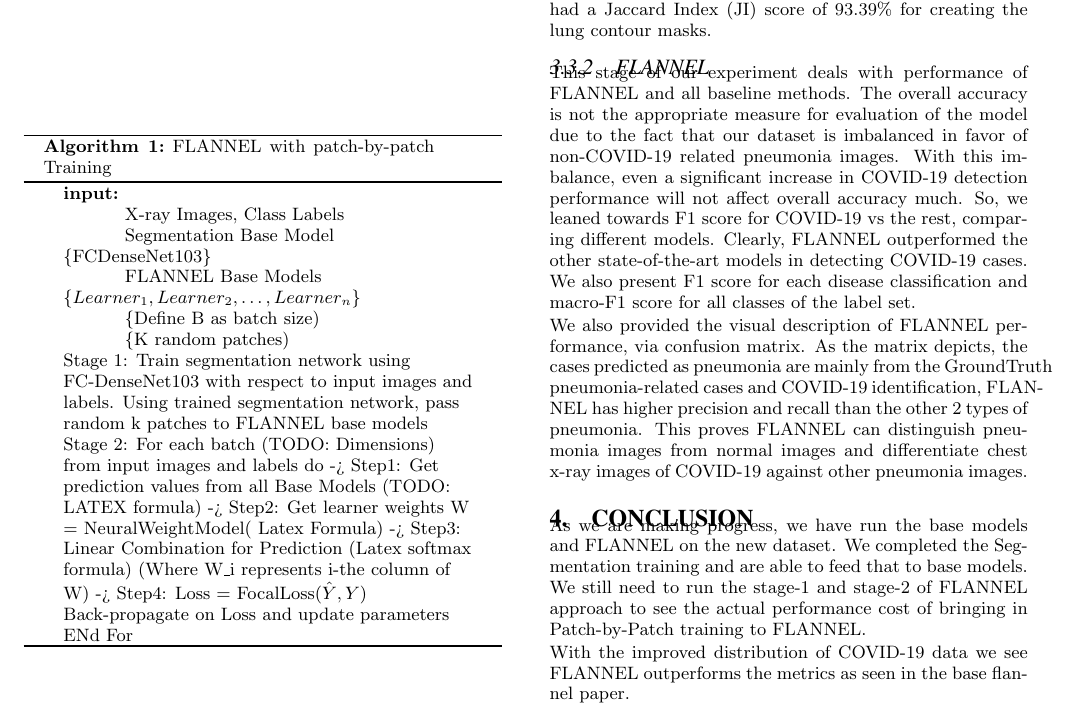
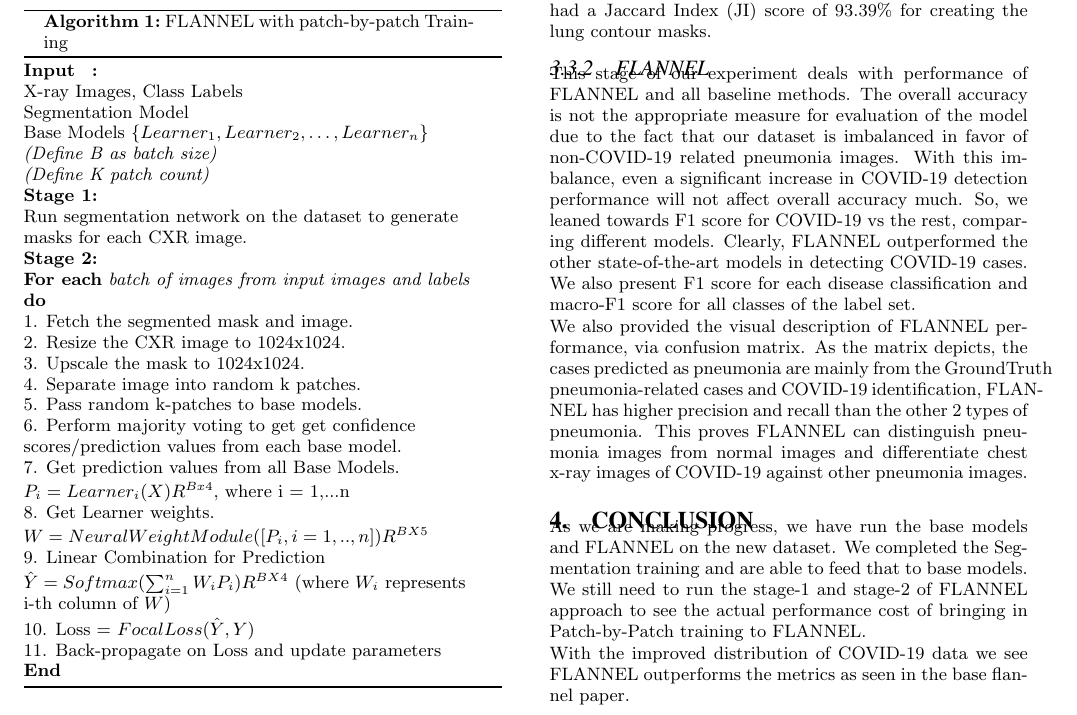
Before and after one commit to mannbiher/DeepLearningForHealthCareProject, a LaTeX document (draft/Project_Draft.tex): part of page 4 of 6, cut so that both start at the same text. Compiled offline with pdfLaTeX.

Commit message:
Algorithm formatting

```diff
--- a/draft/Project_Draft.tex
+++ b/draft/Project_Draft.tex
@@ -328,26 +330,46 @@ Number of Images Training 197 Validation 50
 
 
 
+\setlength{\algomargin}{0pt}
+\begin{algorithm}
+    \SetAlgoNoLine
+    \DontPrintSemicolon
+    \SetKwProg{Input}{Input:}{}{}
+    \SetKwBlock{AlgBlock}{}{}
+    \SetKwInOut{Input}{Input}
+    \SetKwInOut{StageOne}{Stage 1}
+    \SetKwInOut{StageTwo}{Stage 2}
+    \SetKwFor{ForE}{For each}{do}{End For}
+    \Input{\;
+        X-ray Images, Class Labels\;
+        Segmentation Model\;
+        Base Models \{$Learner_1, Learner_2, …, Learner_n$\}\;
+        \emph{(Define B as batch size)}\;
+        \emph{(Define K patch count)}\;
+    }
 
-\begin{algorithm}
-    \SetAlgoLined \SetKwInOut{Input}{input} \Input{\\
-        X-ray Images, Class Labels\\
-        Segmentation Base Model \{FCDenseNet103\} \\
-        FLANNEL Base Models \{$Learner_1, Learner_2, …, Learner_n$\} \\
-        \{Define B as batch size) \\
-        \{K random patches)}
+   \StageOne{\;
+        Run segmentation network on the dataset to generate masks for each CXR image.\;
+    }
+    \StageTwo{\;
+        \ForE{batch of images from input images and labels}{
+            1. Fetch the segmented mask and image.\;
+            2. Resize the CXR image to 1024x1024.\;
+            3. Upscale the mask to 1024x1024.\;
+            4. Separate image into random k patches.\;
+            5. Pass random k-patches to base models.\;
+            6. Perform majority voting to get get confidence scores/prediction values from each base model.\;
+            7. Get prediction values from all Base Models.\;
+            $P_i = Learner_i(X) R^{Bx4}$, where i = 1,...n\;
+            8. Get Learner weights.\;
+            $W=NeuralWeightModule([P_i, i=1,..,n]) R^{BX5}$\;
+            9. Linear Combination for Prediction\;
+            $\hat{Y}=Softmax(\sum_{i=1}^{n} W_i P_i) R^{BX4}$ (where $W_i$ represents i-th column of $W$)\;
+            10. Loss = $FocalLoss(\hat{Y}, Y)$\;
+            11. Back-propagate on Loss and update parameters
+            }
+        }
 
-
-
-    Stage 1: Train segmentation network using FC-DenseNet103 with respect to
-    input images and labels. Using trained segmentation network, pass random k
-    patches to FLANNEL base models Stage 2: For each batch (TODO: Dimensions)
-    from input images and labels do -> Step1: Get prediction values from all
-    Base Models (TODO: LATEX formula) -> Step2: Get learner weights W =
-    NeuralWeightModel( Latex Formula) -> Step3: Linear Combination for
-    Prediction (Latex softmax formula) (Where W\_i represents i-the column of W)
-    -> Step4: Loss = FocalLoss($\hat{Y} , Y$) Back-propagate on Loss and update
-    parameters ENd For
     \caption{FLANNEL with patch-by-patch Training}
     % \label{algo:duplicate}
 \end{algorithm}
```
Also changed, not shown: draft/Project_Draft.pdf, draft/Project_Draft.tex (52 more changed lines).
